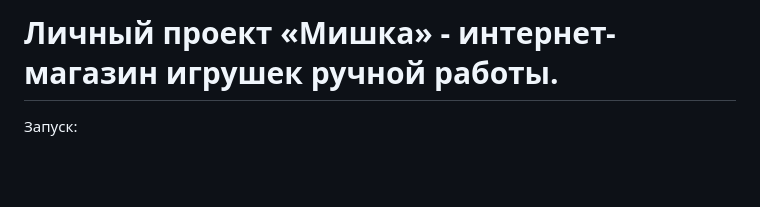
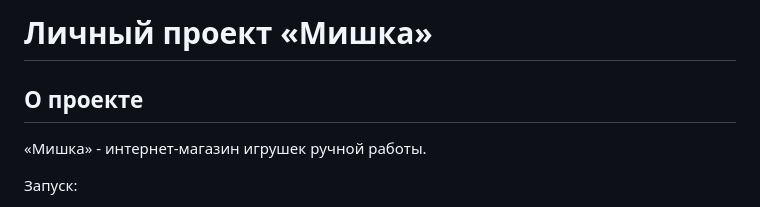
Before and after one commit to M1sterRob0t/mishka, a Markdown page: README.md, the part around the change. Rendered like a GitHub page; blank space fills up the shorter version.

Commit message:
Выделил описание в отдельный заголовок Readme.md

```diff
--- a/README.md
+++ b/README.md
@@ -1,4 +1,6 @@
-# Личный проект «Мишка» - интернет-магазин игрушек ручной работы.
+# Личный проект «Мишка»
+## О проекте
+«Мишка» - интернет-магазин игрушек ручной работы.
 
 Запуск:
 - npm i
```
